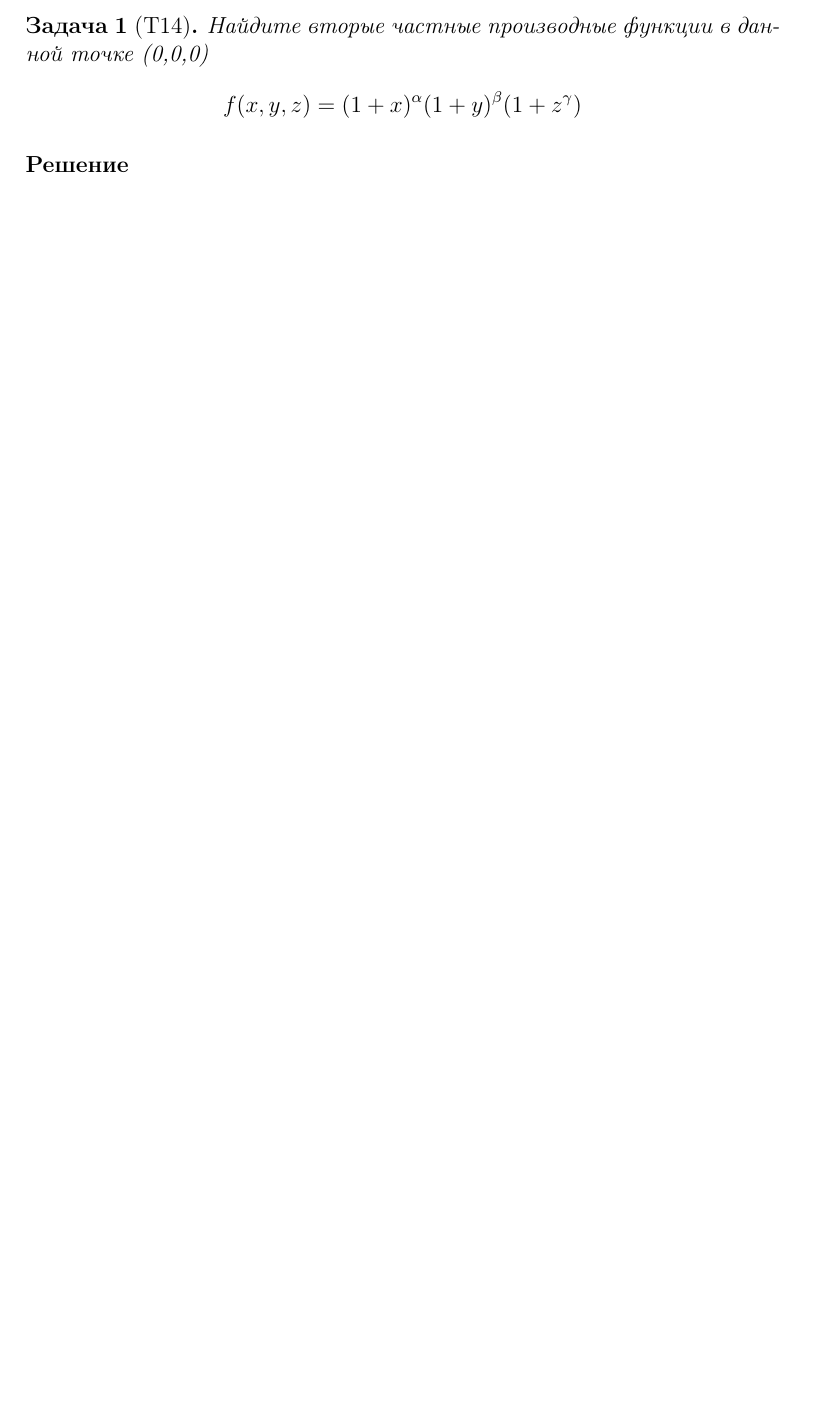
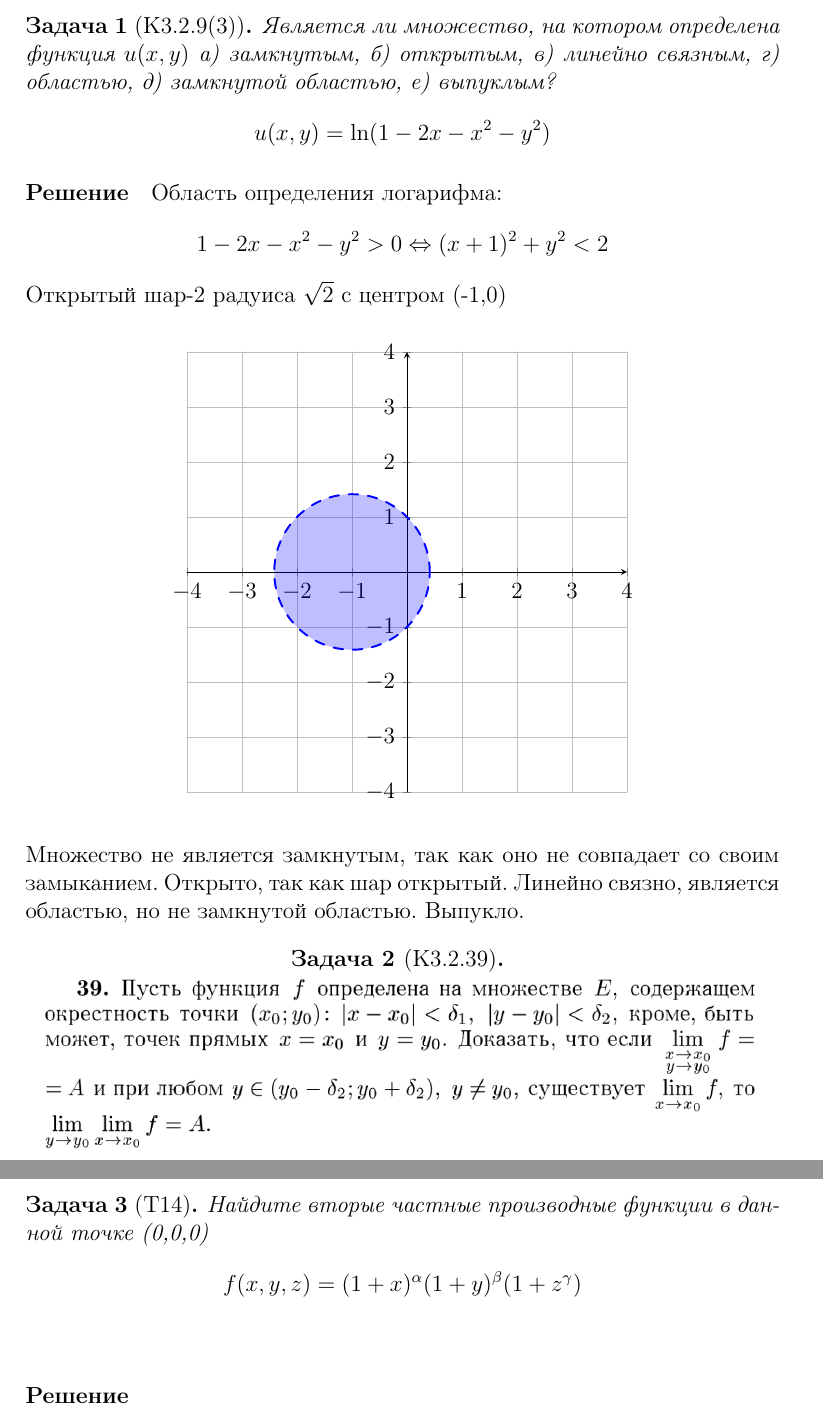
Before and after one commit to barsikkeglya/mipt_dgap, a LaTeX document (2_semester/matan/1zadaniye/document.tex): part of page 2 of 4 before the commit and two parts of pages 2 and 3 of 5 after it, the two joined at a grey line, cut at the place of the change, the shorter picture padded with empty space. Compiled offline with pdfLaTeX.

Commit message:
some c stuff + matan

```diff
--- a/2_semester/matan/1zadaniye/document.tex
+++ b/2_semester/matan/1zadaniye/document.tex
@@ -10,17 +10,20 @@
 \usepackage{gensymb}
 \usepackage{cancel} %cancel symbol
 \usepackage{amsmath,amsfonts,amssymb,amsthm,mathtools}
+\usepackage{pgfplots}
+\pgfplotsset{compat=1.15}
+\usepackage{mathrsfs}
 
 %tikz (draw)
 
 \usepackage{tikz}
-
+\usepackage{pstricks-add}
 %tikz libraries
 
 \usetikzlibrary{intersections}
 \usetikzlibrary{arrows.meta}
 \usetikzlibrary{calc,angles,positioning}
-
+\usetikzlibrary{arrows}
 \usepackage{float}
 
 \parindent=0ex
@@ -41,6 +44,53 @@
 	\input{titlepage.tex}
 	\newpage
 	\pagenumbering{arabic}
+
+    \begin{problem}[К3.2.9(3)]
+        Является ли множество, на котором определена функция $u(x,y)$
+        а) замкнутым, б) открытым, в) линейно связным,
+        г) областью, д) замкнутой областью, е) выпуклым?
+        \[
+            u(x,y)=\ln (1-2x-x^2-y^2)
+        \]
+    \end{problem}
+    \begin{sol}
+        Область определения логарифма:
+        \begin{equation*}
+            1-2x-x^2-y^2>0\Leftrightarrow (x+1)^2+y^2<2
+        \end{equation*}
+        Открытый шар-2 радуиса $\sqrt{2}$ с центром (-1,0)
+        \begin{figure}[H]
+            \centering
+            \definecolor{qqqqff}{rgb}{0.,0.,1.}
+            \begin{tikzpicture}[line cap=round,line join=round,>=triangle 45,x=1.0cm,y=1.0cm]
+            \begin{axis}[
+            x=1.0cm,y=1.0cm,
+            axis lines=middle,
+            ymajorgrids=true,
+            xmajorgrids=true,
+            xmin=-4.0,
+            xmax=4.0,
+            ymin=-4.0,
+            ymax=4.0,
+            xtick={-4.0,-3.0,...,4.0},
+            ytick={-4.0,-3.0,...,4.0},]
+            \clip(-4.,-4.) rectangle (4.,4.);
+            \draw [rotate around={0.:(-1.,0.)},line width=1.pt,dash pattern=on 5pt off 5pt,color=qqqqff,fill=qqqqff,fill opacity=0.25] (-1.,0.) ellipse (1.4142135623730951cm and 1.4142135623730951cm);
+            \end{axis}
+            \end{tikzpicture}
+        \end{figure}
+        Множество не является замкнутым, так как оно не совпадает со своим замыканием. Открыто, так как шар открытый. Линейно связно, является областью, но не замкнутой областью. Выпукло.
+    \end{sol}
+
+    \begin{problem}[К3.2.39]
+        \begin{center}
+            \includegraphics*[width=1\linewidth]{img/2.39.png}
+        \end{center}
+    \end{problem}
+    \begin{sol}
+
+    \end{sol}
+
 
     \begin{problem}[Т14]
         Найдите вторые частные производные функции в данной точке (0,0,0)
```
Also changed, not shown: 2_semester/matan/1zadaniye/tikz/geogebra-export.txt (added, +17 -0 lines), 2_semester/matan/1zadaniye/document.pdf, 2_semester/matan/1zadaniye/img/2.39.png (added), 2 other files.
